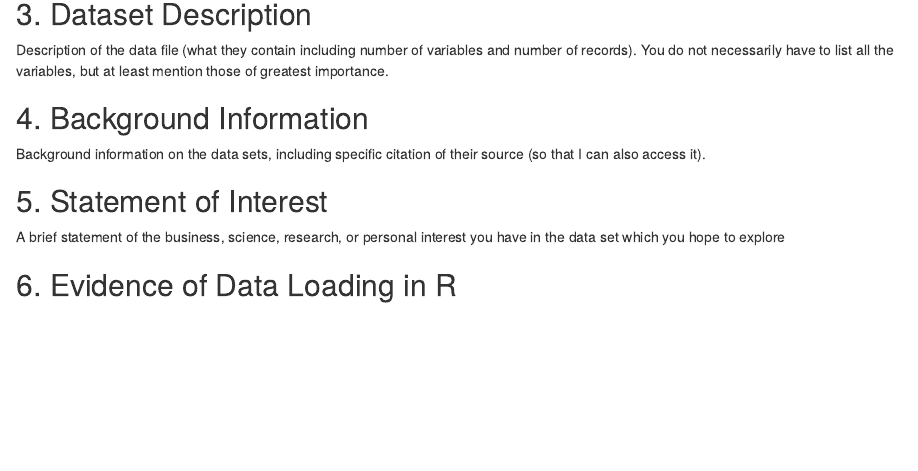
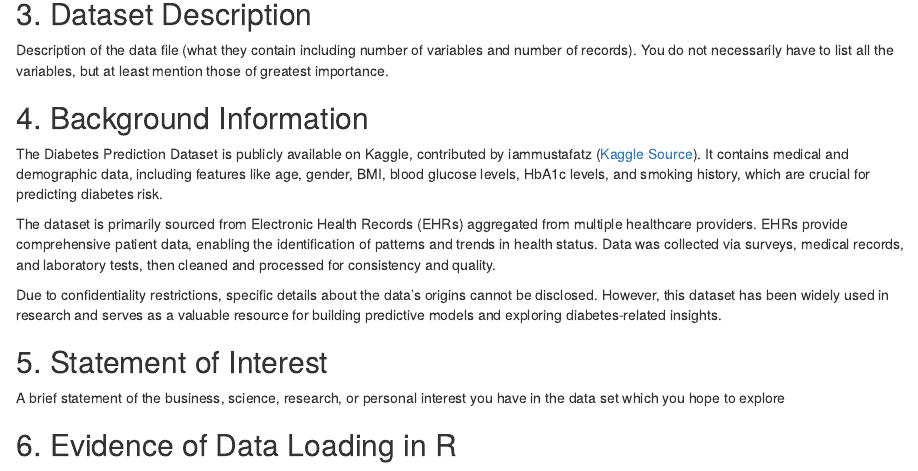
Before and after one commit to ddhangdd/UIUCstat420Fall2024, an R Markdown document (Project Proposal.Rmd): the page in a window 1100 px wide, from 340 px down. Rendered offline with R 4.5, knitr and Pandoc, with nearby package versions.

Commit message:
docs: update dataset background information in project proposal
- Add detailed description of the Diabetes Prediction Dataset, including its source on Kaggle and key features (e.g., age, gender, BMI, blood glucose levels).
- Provide context on the dataset's origin, sourced from Electronic Health Records (EHRs) and processed for research purposes.
- Mention confidentiality restrictions while highlighting its research relevance.

```diff
--- a/Project Proposal.Rmd
+++ b/Project Proposal.Rmd
@@ -25,8 +25,11 @@ Description of the data file (what they contain including number of variables an
 
 ## 4. Background Information
 
-Background information on the data sets, including specific citation of their source (so that I can also access it).
+The Diabetes Prediction Dataset is publicly available on Kaggle, contributed by iammustafatz ([Kaggle Source](https://www.kaggle.com/datasets/iammustafatz/diabetes-prediction-dataset)). It contains medical and demographic data, including features like age, gender, BMI, blood glucose levels, HbA1c levels, and smoking history, which are crucial for predicting diabetes risk.
 
+The dataset is primarily sourced from Electronic Health Records (EHRs) aggregated from multiple healthcare providers. EHRs provide comprehensive patient data, enabling the identification of patterns and trends in health status. Data was collected via surveys, medical records, and laboratory tests, then cleaned and processed for consistency and quality.
+
+Due to confidentiality restrictions, specific details about the data's origins cannot be disclosed. However, this dataset has been widely used in research and serves as a valuable resource for building predictive models and exploring diabetes-related insights.
 
 ## 5. Statement of Interest
 
```
